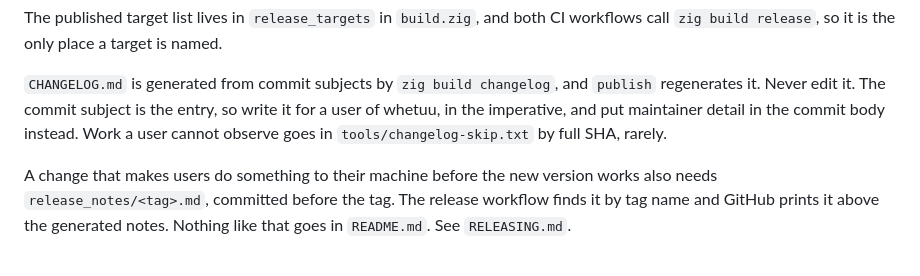
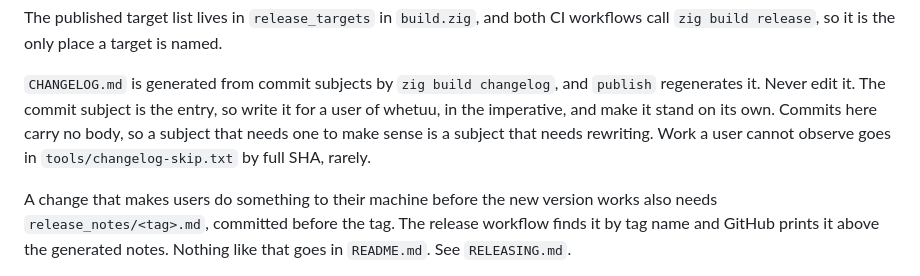
Before and after one commit to yamafaktory/whetuu, a Markdown page: CLAUDE.md, the part around the change. GitHub-like rendering.

Commit message:
Say in CLAUDE.md that commits carry no body

```diff
--- a/CLAUDE.md
+++ b/CLAUDE.md
@@ -177,8 +177,9 @@ workflows call `zig build release`, so it is the only place a target is named.
 
 `CHANGELOG.md` is generated from commit subjects by `zig build changelog`, and
 `publish` regenerates it. Never edit it. The commit subject is the entry, so
-write it for a user of whetuu, in the imperative, and put maintainer detail in
-the commit body instead. Work a user cannot observe goes in
+write it for a user of whetuu, in the imperative, and make it stand on its own.
+Commits here carry no body, so a subject that needs one to make sense is a
+subject that needs rewriting. Work a user cannot observe goes in
 `tools/changelog-skip.txt` by full SHA, rarely.
 
 A change that makes users do something to their machine before the new version
```
